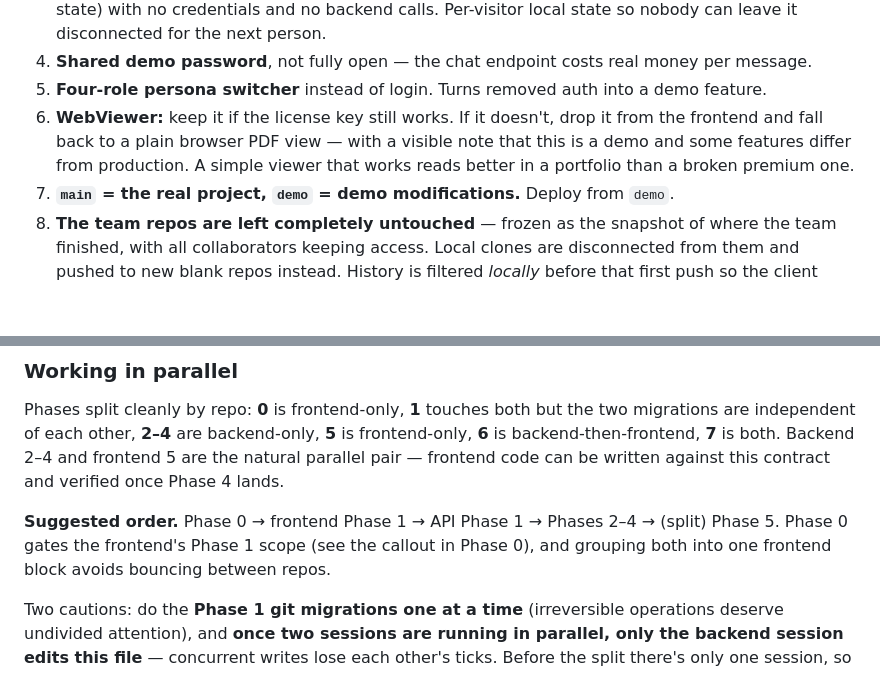
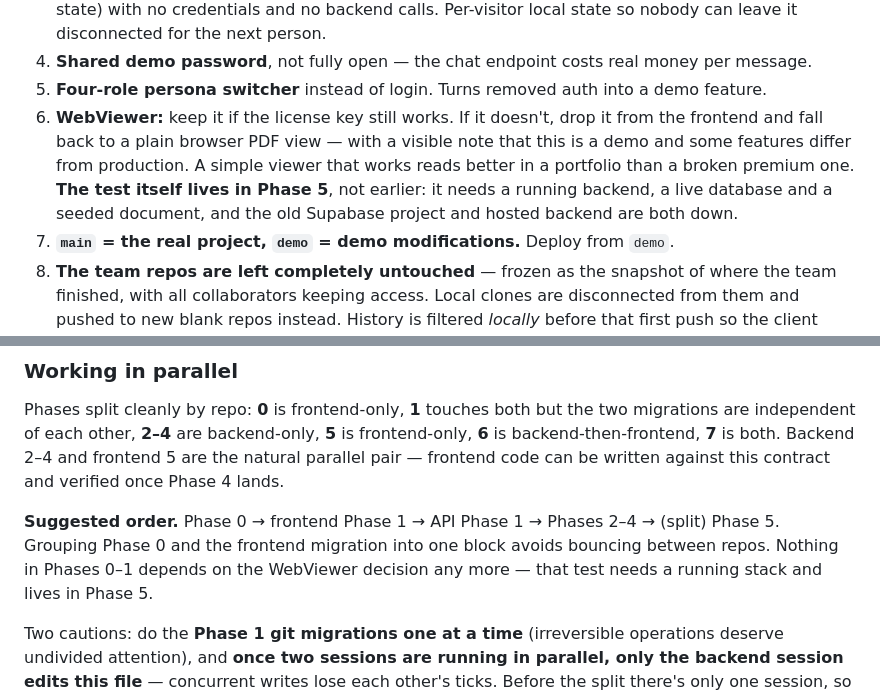
Before and after one commit to DevKS-07/maural-demo-backend, a Markdown page: DEMO_RUNBOOK.md, 2 parts joined by grey strips. GitHub-like rendering; blank space fills up the shorter version.

```diff
--- a/DEMO_RUNBOOK.md
+++ b/DEMO_RUNBOOK.md
@@ -39,7 +39,9 @@ user. Not a production hardening exercise — the project is not being actively
 6. **WebViewer:** keep it if the license key still works. If it doesn't, drop it from the
    frontend and fall back to a plain browser PDF view — with a visible note that this is a demo
    and some features differ from production. A simple viewer that works reads better in a
-   portfolio than a broken premium one.
+   portfolio than a broken premium one. **The test itself lives in Phase 5**, not earlier: it
+   needs a running backend, a live database and a seeded document, and the old Supabase project
+   and hosted backend are both down.
 7. **`main` = the real project, `demo` = demo modifications.** Deploy from `demo`.
 8. **The team repos are left completely untouched** — frozen as the snapshot of where the team
    finished, with all collaborators keeping access. Local clones are disconnected from them and
@@ -94,8 +96,9 @@ backend-then-frontend, **7** is both. Backend 2–4 and frontend 5 are the natur
 frontend code can be written against this contract and verified once Phase 4 lands.
 
 **Suggested order.** Phase 0 → frontend Phase 1 → API Phase 1 → Phases 2–4 → (split) Phase 5.
-Phase 0 gates the frontend's Phase 1 scope (see the callout in Phase 0), and grouping both into
-one frontend block avoids bouncing between repos.
+Grouping Phase 0 and the frontend migration into one block avoids bouncing between repos.
+Nothing in Phases 0–1 depends on the WebViewer decision any more — that test needs a running
+stack and lives in Phase 5.
 
 Two cautions: do the **Phase 1 git migrations one at a time** (irreversible operations deserve
 undivided attention), and **once two sessions are running in parallel, only the backend session
```
Also changed, not shown: other parts of DEMO_RUNBOOK.md (+27 -25 lines).
